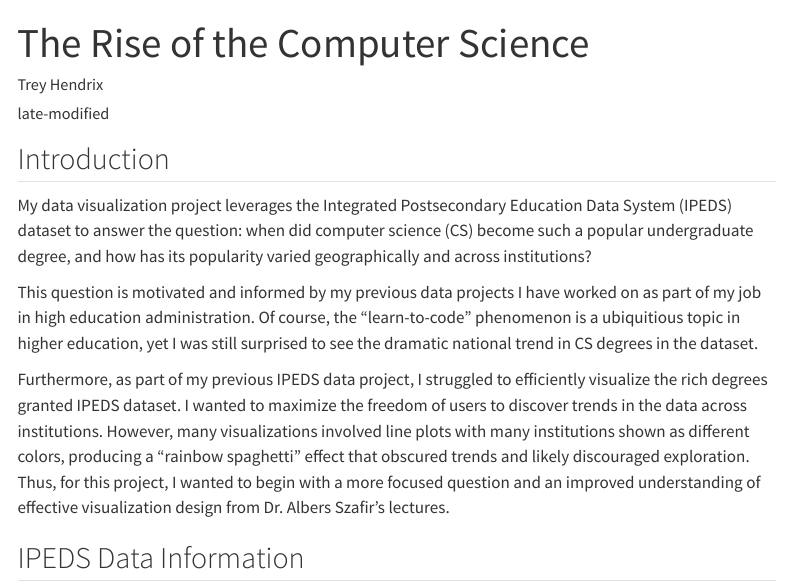
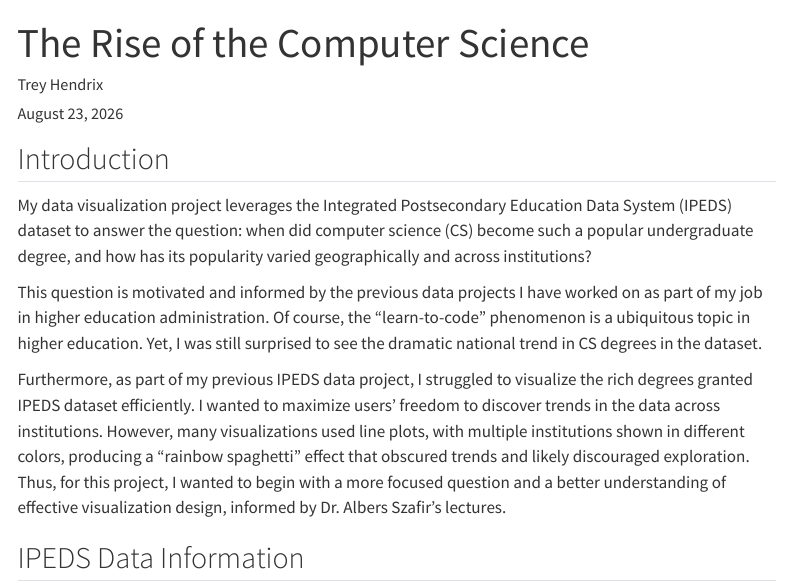
Before and after one commit to treyhendrix/dtsa5304, a Quarto document (rise_of_cs.qmd): the page in a window 1100 px wide, from its top. Rendered offline with R 4.5, knitr and Pandoc in place of Quarto, with nearby package versions; menus at the side of the page are left out.

Commit message:
Typos/proofing intro

```diff
--- a/rise_of_cs.qmd
+++ b/rise_of_cs.qmd
@@ -12,9 +12,9 @@ format:
 
 My data visualization project leverages the Integrated Postsecondary Education Data System (IPEDS) dataset to answer the question: when did computer science (CS) become such a popular undergraduate degree, and how has its popularity varied geographically and across institutions?
 
-This question is motivated and informed by my previous data projects I have worked on as part of my job in high education administration. Of course, the "learn-to-code" phenomenon is a ubiquitious topic in higher education, yet I was still surprised to see the dramatic national trend in CS degrees in the dataset.
+This question is motivated and informed by the previous data projects I have worked on as part of my job in higher education administration. Of course, the "learn-to-code" phenomenon is a ubiquitous topic in higher education. Yet, I was still surprised to see the dramatic national trend in CS degrees in the dataset.
 
-Furthermore, as part of my previous IPEDS data project, I struggled to efficiently visualize the rich degrees granted IPEDS dataset. I wanted to maximize the freedom of users to discover trends in the data across institutions. However, many visualizations involved line plots with many institutions shown as different colors, producing a "rainbow spaghetti" effect that obscured trends and likely discouraged exploration. Thus, for this project, I wanted to begin with a more focused question and an improved understanding of effective visualization design from Dr. Albers Szafir's lectures.
+Furthermore, as part of my previous IPEDS data project, I struggled to visualize the rich degrees granted IPEDS dataset efficiently. I wanted to maximize users' freedom to discover trends in the data across institutions. However, many visualizations used line plots, with multiple institutions shown in different colors, producing a "rainbow spaghetti" effect that obscured trends and likely discouraged exploration. Thus, for this project, I wanted to begin with a more focused question and a better understanding of effective visualization design, informed by Dr. Albers Szafir’s lectures.
 
 ## IPEDS Data Information
 
```
Also changed, not shown: rise_of_cs.qmd (2 more changed lines).
